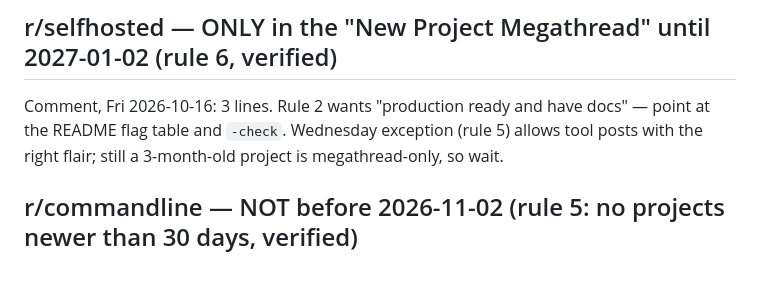
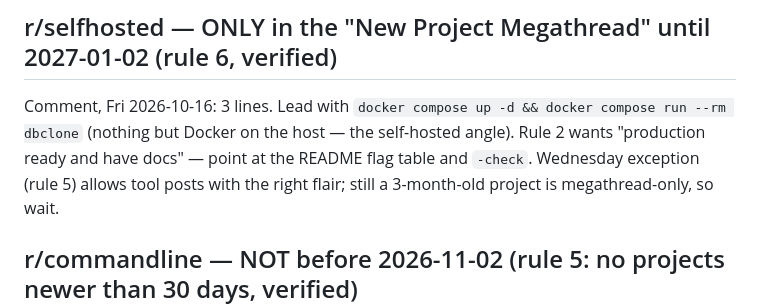
Before and after one commit to phuthuycoding/dbclone, a Markdown page: docs/launch/reddit.md, the part around the change. Drawn GitHub-style; blank space fills up the shorter version.

Commit message:
docs(launch): lead the r/selfhosted blurb with the compose one-liner

```diff
--- a/docs/launch/reddit.md
+++ b/docs/launch/reddit.md
@@ -51,8 +51,9 @@ genuinely answers someone's question.
 
 ## r/selfhosted — ONLY in the "New Project Megathread" until 2027-01-02 (rule 6, verified)
 
-Comment, Fri 2026-10-16: 3 lines. Rule 2 wants "production ready and have docs" — point at
-the README flag table and `-check`. Wednesday exception (rule 5) allows tool posts with the
+Comment, Fri 2026-10-16: 3 lines. Lead with `docker compose up -d && docker compose run --rm dbclone`
+(nothing but Docker on the host — the self-hosted angle). Rule 2 wants "production ready and
+have docs" — point at the README flag table and `-check`. Wednesday exception (rule 5) allows tool posts with the
 right flair; still a 3-month-old project is megathread-only, so wait.
 
 ## r/commandline — NOT before 2026-11-02 (rule 5: no projects newer than 30 days, verified)
```
